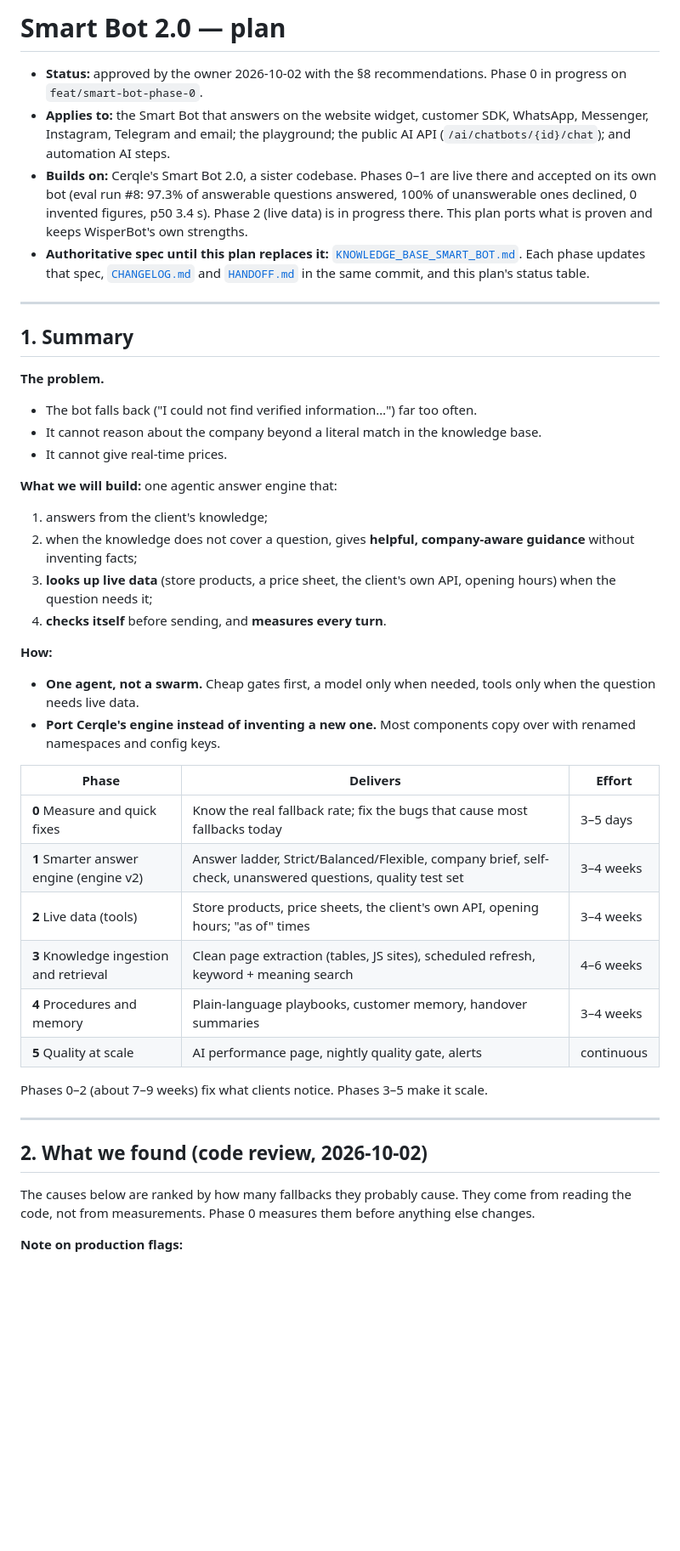
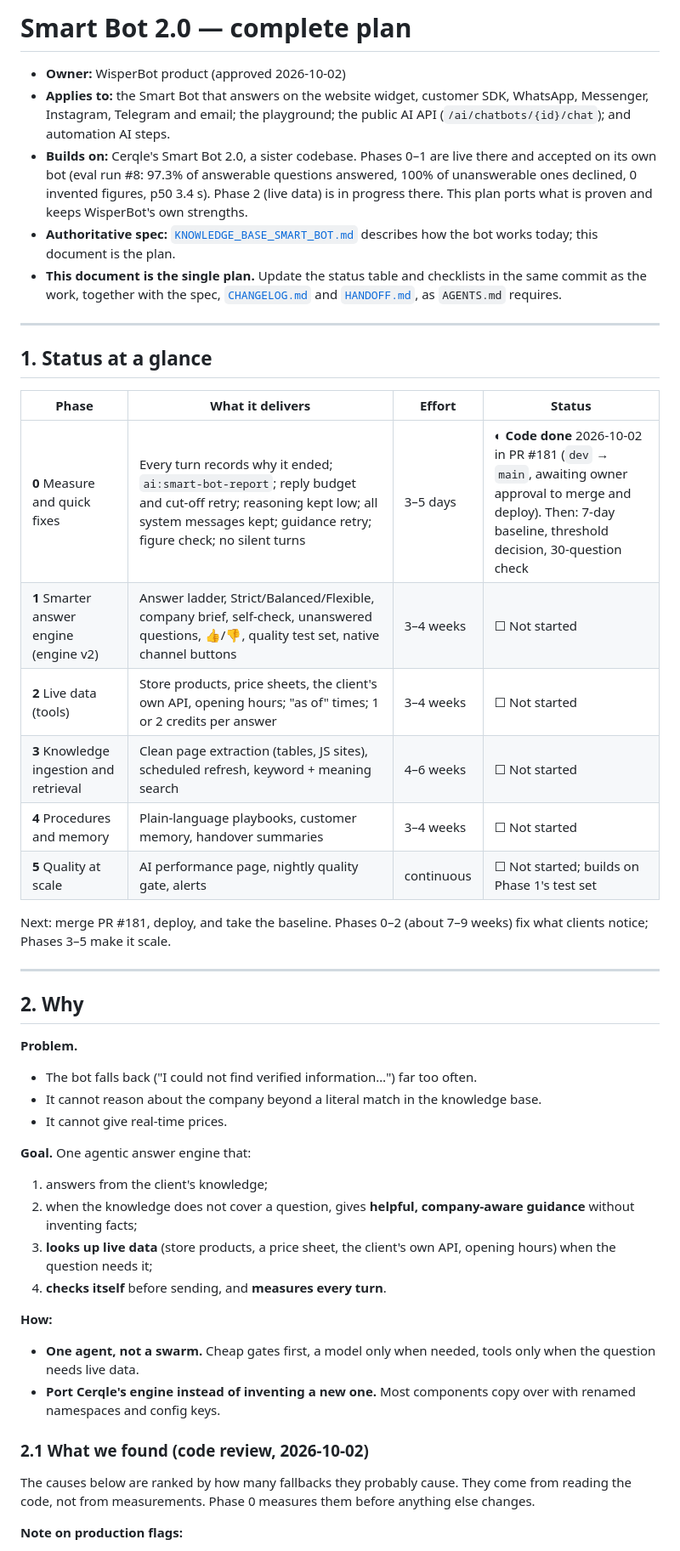
Before and after one commit to netrosystems/wisperbot, a Markdown page: docs/SMART_BOT_2_PLAN.md, the part around one of its changes. Shown at 85% size. Drawn GitHub-style; blank space fills up the shorter version.

```diff
--- a/docs/SMART_BOT_2_PLAN.md
+++ b/docs/SMART_BOT_2_PLAN.md
@@ -1,20 +1,36 @@
-# Smart Bot 2.0 — plan
+# Smart Bot 2.0 — complete plan
 
-- **Status:** approved by the owner 2026-10-02 with the §8 recommendations. Phase 0 in progress on `feat/smart-bot-phase-0`.
+- **Owner:** WisperBot product (approved 2026-10-02)
 - **Applies to:** the Smart Bot that answers on the website widget, customer SDK, WhatsApp, Messenger, Instagram, Telegram and email; the playground; the public AI API (`/ai/chatbots/{id}/chat`); and automation AI steps.
 - **Builds on:** Cerqle's Smart Bot 2.0, a sister codebase. Phases 0–1 are live there and accepted on its own bot (eval run #8: 97.3% of answerable questions answered, 100% of unanswerable ones declined, 0 invented figures, p50 3.4 s). Phase 2 (live data) is in progress there. This plan ports what is proven and keeps WisperBot's own strengths.
-- **Authoritative spec until this plan replaces it:** [`KNOWLEDGE_BASE_SMART_BOT.md`](KNOWLEDGE_BASE_SMART_BOT.md). Each phase updates that spec, [`CHANGELOG.md`](CHANGELOG.md) and [`HANDOFF.md`](HANDOFF.md) in the same commit, and this plan's status table.
+- **Authoritative spec:** [`KNOWLEDGE_BASE_SMART_BOT.md`](KNOWLEDGE_BASE_SMART_BOT.md) describes how the bot works today; this document is the plan.
+- **This document is the single plan.** Update the status table and checklists in the same commit as the work, together with the spec, [`CHANGELOG.md`](CHANGELOG.md) and [`HANDOFF.md`](HANDOFF.md), as `AGENTS.md` requires.
 
 ---
 
-## 1. Summary
+## 1. Status at a glance
 
-**The problem.**
+| Phase | What it delivers | Effort | Status |
+|---|---|---|---|
+| **0** Measure and quick fixes | Every turn records why it ended; `ai:smart-bot-report`; reply budget and cut-off retry; reasoning kept low; all system messages kept; guidance retry; figure check; no silent turns | 3–5 days | ◐ **Code done** 2026-10-02 in PR #181 (`dev` → `main`, awaiting owner approval to merge and deploy). Then: 7-day baseline, threshold decision, 30-question check |
+| **1** Smarter answer engine (engine v2) | Answer ladder, Strict/Balanced/Flexible, company brief, self-check, unanswered questions, 👍/👎, quality test set, native channel buttons | 3–4 weeks | ☐ Not started |
+| **2** Live data (tools) | Store products, price sheets, the client's own API, opening hours; "as of" times; 1 or 2 credits per answer | 3–4 weeks | ☐ Not started |
+| **3** Knowledge ingestion and retrieval | Clean page extraction (tables, JS sites), scheduled refresh, keyword + meaning search | 4–6 weeks | ☐ Not started |
+| **4** Procedures and memory | Plain-language playbooks, customer memory, handover summaries | 3–4 weeks | ☐ Not started |
+| **5** Quality at scale | AI performance page, nightly quality gate, alerts | continuous | ☐ Not started; builds on Phase 1's test set |
+
+Next: merge PR #181, deploy, and take the baseline. Phases 0–2 (about 7–9 weeks) fix what clients notice; Phases 3–5 make it scale.
+
+---
+
+## 2. Why
+
+**Problem.**
 - The bot falls back ("I could not find verified information…") far too often.
 - It cannot reason about the company beyond a literal match in the knowledge base.
 - It cannot give real-time prices.
 
-**What we will build:** one agentic answer engine that:
+**Goal.** One agentic answer engine that:
 1. answers from the client's knowledge;
 2. when the knowledge does not cover a question, gives **helpful, company-aware guidance** without inventing facts;
 3. **looks up live data** (store products, a price sheet, the client's own API, opening hours) when the question needs it;
@@ -24,20 +40,7 @@
 - **One agent, not a swarm.** Cheap gates first, a model only when needed, tools only when the question needs live data.
 - **Port Cerqle's engine instead of inventing a new one.** Most components copy over with renamed namespaces and config keys.
 
-| Phase | Delivers | Effort |
-|---|---|---|
-| **0** Measure and quick fixes | Know the real fallback rate; fix the bugs that cause most fallbacks today | 3–5 days |
-| **1** Smarter answer engine (engine v2) | Answer ladder, Strict/Balanced/Flexible, company brief, self-check, unanswered questions, quality test set | 3–4 weeks |
-| **2** Live data (tools) | Store products, price sheets, the client's own API, opening hours; "as of" times | 3–4 weeks |
-| **3** Knowledge ingestion and retrieval | Clean page extraction (tables, JS sites), scheduled refresh, keyword + meaning search | 4–6 weeks |
-| **4** Procedures and memory | Plain-language playbooks, customer memory, handover summaries | 3–4 weeks |
-| **5** Quality at scale | AI performance page, nightly quality gate, alerts | continuous |
-
-Phases 0–2 (about 7–9 weeks) fix what clients notice. Phases 3–5 make it scale.
-
----
-
-## 2. What we found (code review, 2026-10-02)
+### 2.1 What we found (code review, 2026-10-02)
 
 The causes below are ranked by how many fallbacks they probably cause. They come from reading the code, not from measurements. Phase 0 measures them before anything else changes.
 
```
Also changed, not shown: other parts of docs/SMART_BOT_2_PLAN.md (+83 -38 lines).
